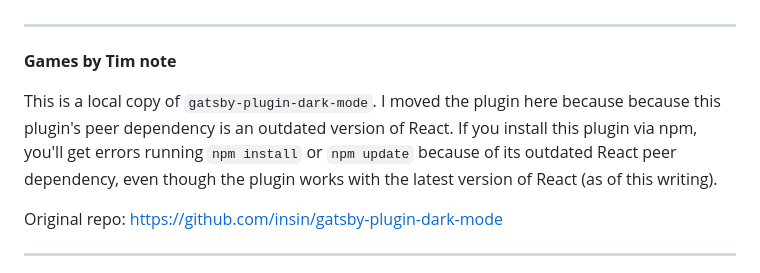
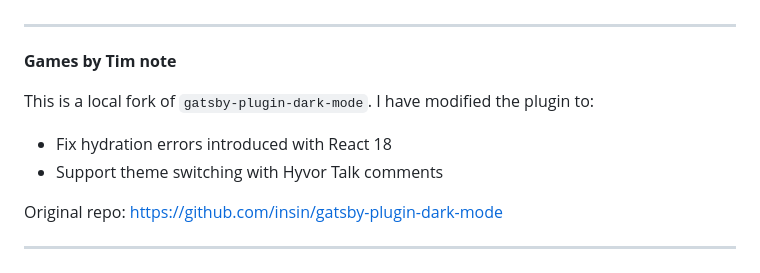
Before and after one commit to TimTree/games-by-tim, a Markdown page: plugins/gatsby-plugin-dark-mode/README.md, the part around the change. GitHub-like rendering.

Commit message:
Update Games by Tim note in forked gatsby-plugin-dark-mode README

```diff
--- a/plugins/gatsby-plugin-dark-mode/README.md
+++ b/plugins/gatsby-plugin-dark-mode/README.md
@@ -2,7 +2,10 @@
 
 **Games by Tim note**
 
-This is a local copy of `gatsby-plugin-dark-mode`. I moved the plugin here because because this plugin's peer dependency is an outdated version of React. If you install this plugin via npm, you'll get errors running `npm install` or `npm update` because of its outdated React peer dependency, even though the plugin works with the latest version of React (as of this writing).
+This is a local fork of `gatsby-plugin-dark-mode`. I have modified the plugin to:
+
+* Fix hydration errors introduced with React 18
+* Support theme switching with Hyvor Talk comments
 
 Original repo: https://github.com/insin/gatsby-plugin-dark-mode
 <hr>
```
